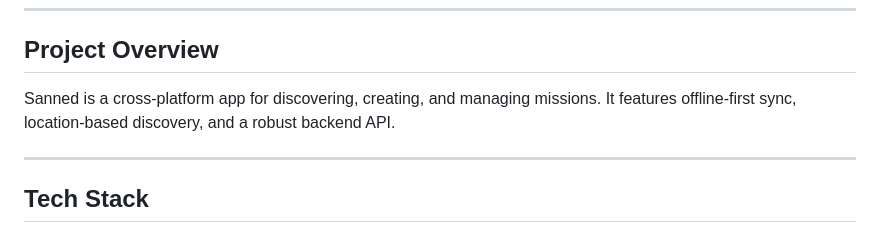
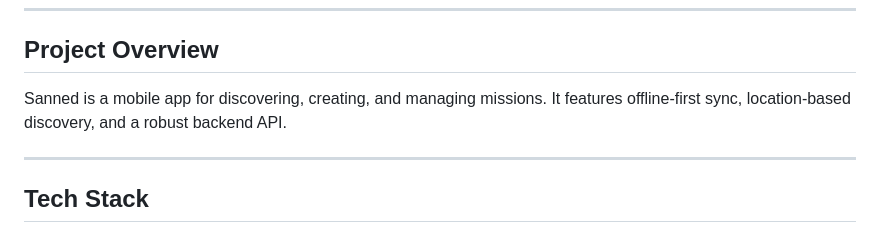
Before and after one commit to Ayoubslh/Sanned, a Markdown page: README.md, the part around the change. GitHub-like rendering.

```diff
--- a/README.md
+++ b/README.md
@@ -16,7 +16,7 @@ A full-stack mission discovery and management platform for mobile and web, built
 ---
 
 ## Project Overview
-Sanned is a cross-platform app for discovering, creating, and managing missions. It features offline-first sync, location-based discovery, and a robust backend API.
+Sanned is a mobile app for discovering, creating, and managing missions. It features offline-first sync, location-based discovery, and a robust backend API.
 
 ---
 
```
